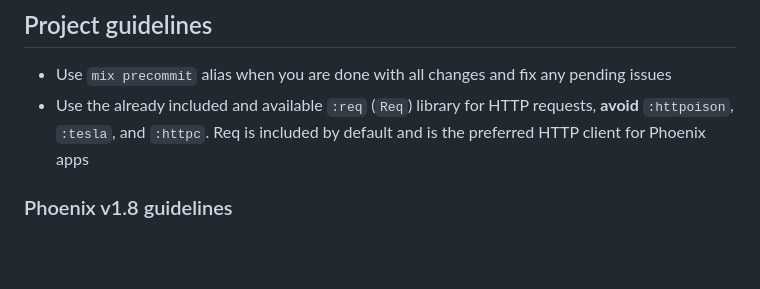
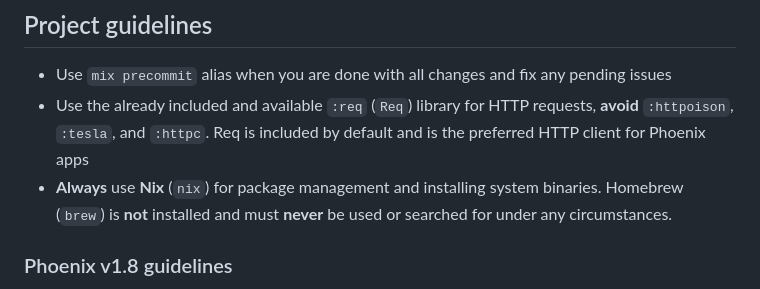
Before and after one commit to hvnsweeting/nagaranikkei, a Markdown page: AGENTS.md, the part around the change. Drawn GitHub-style; blank space fills up the shorter version.

Commit message:
Add global Nix package management rule to AGENTS.md

```diff
--- a/AGENTS.md
+++ b/AGENTS.md
@@ -4,6 +4,8 @@ This is a web application written using the Phoenix web framework.
 
 - Use `mix precommit` alias when you are done with all changes and fix any pending issues
 - Use the already included and available `:req` (`Req`) library for HTTP requests, **avoid** `:httpoison`, `:tesla`, and `:httpc`. Req is included by default and is the preferred HTTP client for Phoenix apps
+- **Always** use **Nix** (`nix`) for package management and installing system binaries. Homebrew (`brew`) is **not** installed and must **never** be used or searched for under any circumstances.
+
 
 ### Phoenix v1.8 guidelines
 
```
